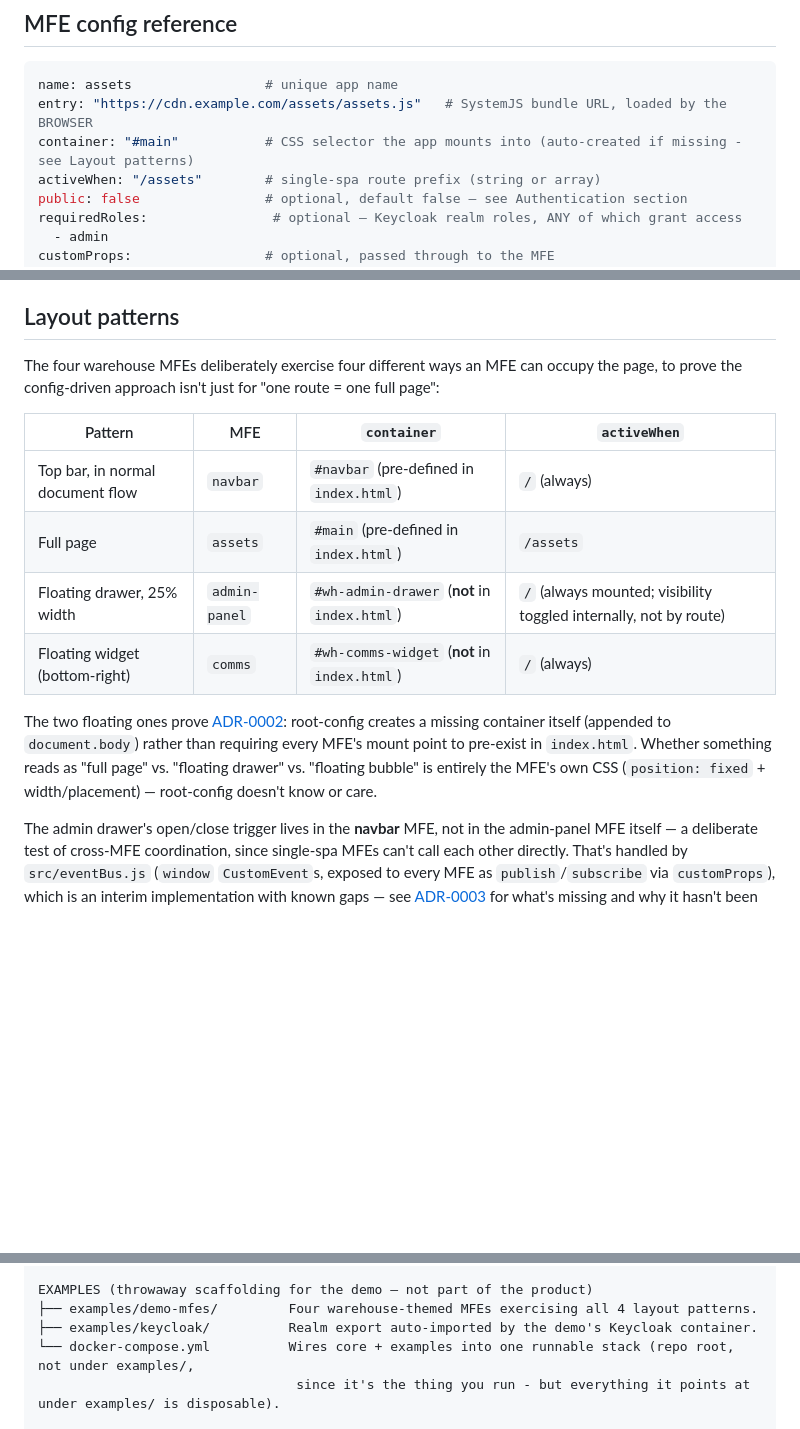
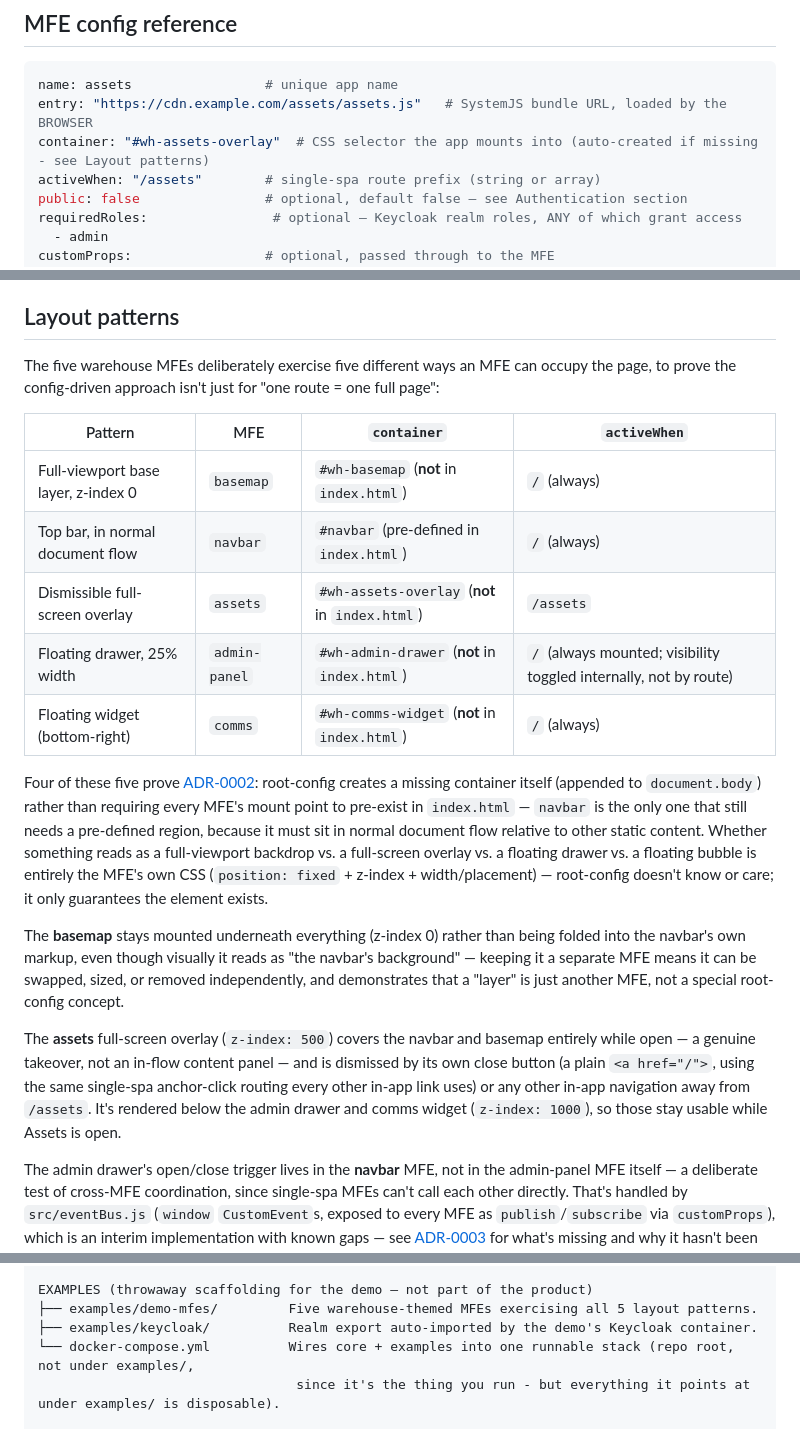
Before and after one commit to janesenaj42/single-spa-root-config, a Markdown page: docs/CONFIGURATION.md, 3 parts joined by grey strips. Drawn GitHub-style; blank space fills up the shorter version.

````diff
--- a/docs/CONFIGURATION.md
+++ b/docs/CONFIGURATION.md
@@ -9,7 +9,7 @@ vocabulary and [docs/adr/](adr/) for why things are built this way.
 ```yaml
 name: assets                 # unique app name
 entry: "https://cdn.example.com/assets/assets.js"   # SystemJS bundle URL, loaded by the BROWSER
-container: "#main"           # CSS selector the app mounts into (auto-created if missing - see Layout patterns)
+container: "#wh-assets-overlay"  # CSS selector the app mounts into (auto-created if missing - see Layout patterns)
 activeWhen: "/assets"        # single-spa route prefix (string or array)
 public: false                # optional, default false — see Authentication section
 requiredRoles:                # optional — Keycloak realm roles, ANY of which grant access
@@ -31,23 +31,42 @@ broken shell.
 
 ## Layout patterns
 
-The four warehouse MFEs deliberately exercise four different ways an MFE
+The five warehouse MFEs deliberately exercise five different ways an MFE
 can occupy the page, to prove the config-driven approach isn't just for
 "one route = one full page":
 
 | Pattern | MFE | `container` | `activeWhen` |
 |---|---|---|---|
+| Full-viewport base layer, z-index 0 | `basemap` | `#wh-basemap` (**not** in `index.html`) | `/` (always) |
 | Top bar, in normal document flow | `navbar` | `#navbar` (pre-defined in `index.html`) | `/` (always) |
-| Full page | `assets` | `#main` (pre-defined in `index.html`) | `/assets` |
+| Dismissible full-screen overlay | `assets` | `#wh-assets-overlay` (**not** in `index.html`) | `/assets` |
 | Floating drawer, 25% width | `admin-panel` | `#wh-admin-drawer` (**not** in `index.html`) | `/` (always mounted; visibility toggled internally, not by route) |
 | Floating widget (bottom-right) | `comms` | `#wh-comms-widget` (**not** in `index.html`) | `/` (always) |
 
-The two floating ones prove [ADR-0002](adr/0002-auto-vivify-mfe-containers.md):
+Four of these five prove [ADR-0002](adr/0002-auto-vivify-mfe-containers.md):
 root-config creates a missing container itself (appended to
 `document.body`) rather than requiring every MFE's mount point to
-pre-exist in `index.html`. Whether something reads as "full page" vs.
-"floating drawer" vs. "floating bubble" is entirely the MFE's own CSS
-(`position: fixed` + width/placement) — root-config doesn't know or care.
+pre-exist in `index.html` — `navbar` is the only one that still needs a
+pre-defined region, because it must sit in normal document flow relative
+to other static content. Whether something reads as a full-viewport
+backdrop vs. a full-screen overlay vs. a floating drawer vs. a floating
+bubble is entirely the MFE's own CSS (`position: fixed` + z-index +
+width/placement) — root-config doesn't know or care; it only guarantees
+the element exists.
+
+The **basemap** stays mounted underneath everything (z-index 0) rather
+than being folded into the navbar's own markup, even though visually it
+reads as "the navbar's background" — keeping it a separate MFE means it
+can be swapped, sized, or removed independently, and demonstrates that a
+"layer" is just another MFE, not a special root-config concept.
+
+The **assets** full-screen overlay (`z-index: 500`) covers the navbar and
+basemap entirely while open — a genuine takeover, not an in-flow content
+panel — and is dismissed by its own close button (a plain `<a href="/">`,
+using the same single-spa anchor-click routing every other in-app link
+uses) or any other in-app navigation away from `/assets`. It's rendered
+below the admin drawer and comms widget (`z-index: 1000`), so those stay
+usable while Assets is open.
 
 The admin drawer's open/close trigger lives in the **navbar** MFE, not in
 the admin-panel MFE itself — a deliberate test of cross-MFE coordination,
@@ -135,7 +154,7 @@ CORE (the actual root-config engine — this is what you'd extract into your own
 └── public/                     The layout shell (index.html) + Keycloak's silent-check-sso.html.
 
 EXAMPLES (throwaway scaffolding for the demo — not part of the product)
-├── examples/demo-mfes/         Four warehouse-themed MFEs exercising all 4 layout patterns.
+├── examples/demo-mfes/         Five warehouse-themed MFEs exercising all 5 layout patterns.
 ├── examples/keycloak/          Realm export auto-imported by the demo's Keycloak container.
 └── docker-compose.yml          Wires core + examples into one runnable stack (repo root, not under examples/,
                                  since it's the thing you run - but everything it points at under examples/ is disposable).
````
Also changed, not shown: README.md (+19 -12 lines), docs/screenshots/01-logged-out.png, docs/screenshots/02-bob-assets.png, docs/screenshots/03-alice-assets.png, docs/screenshots/04-alice-admin-drawer.png, docs/screenshots/05-alice-comms-open.png.
